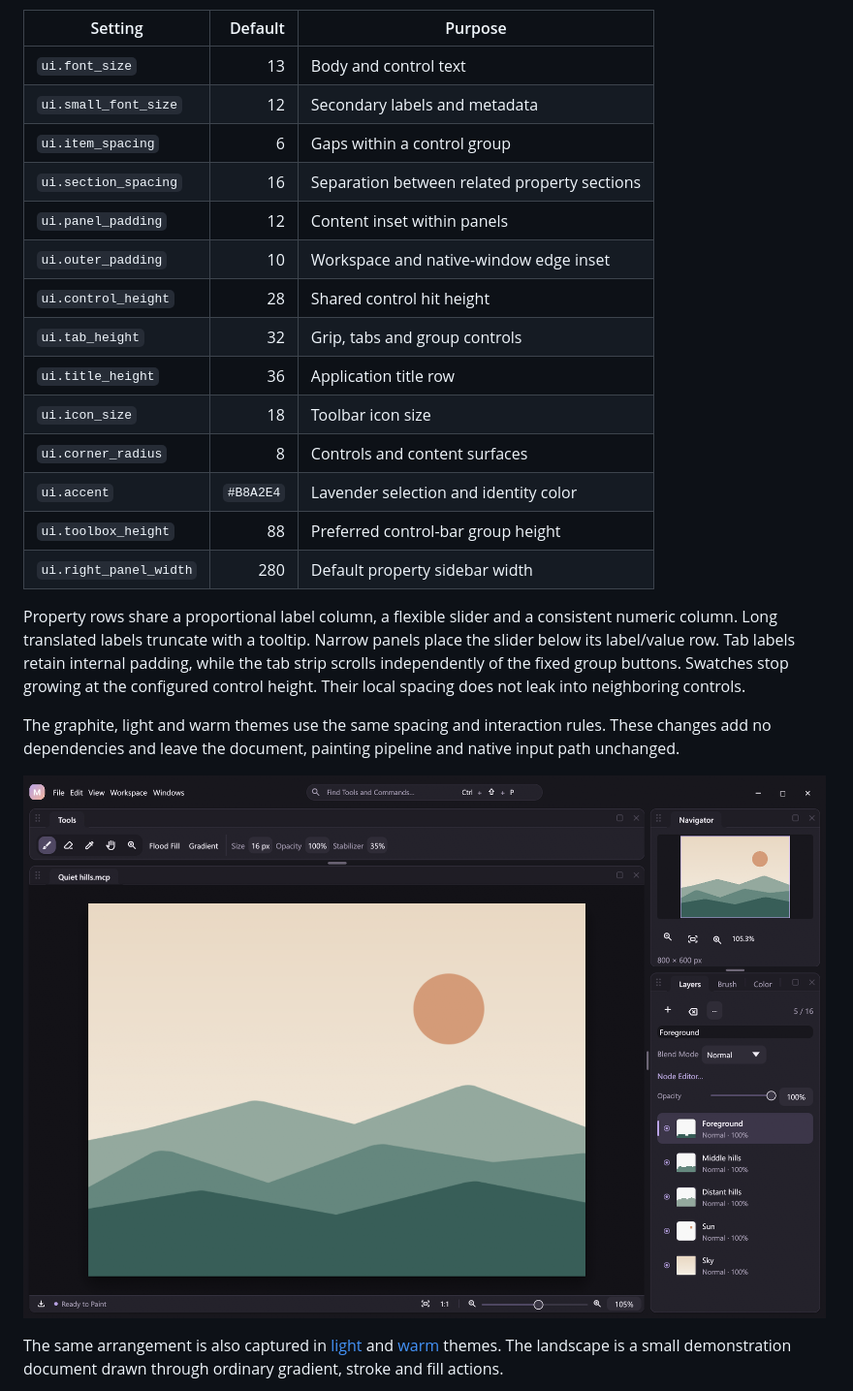
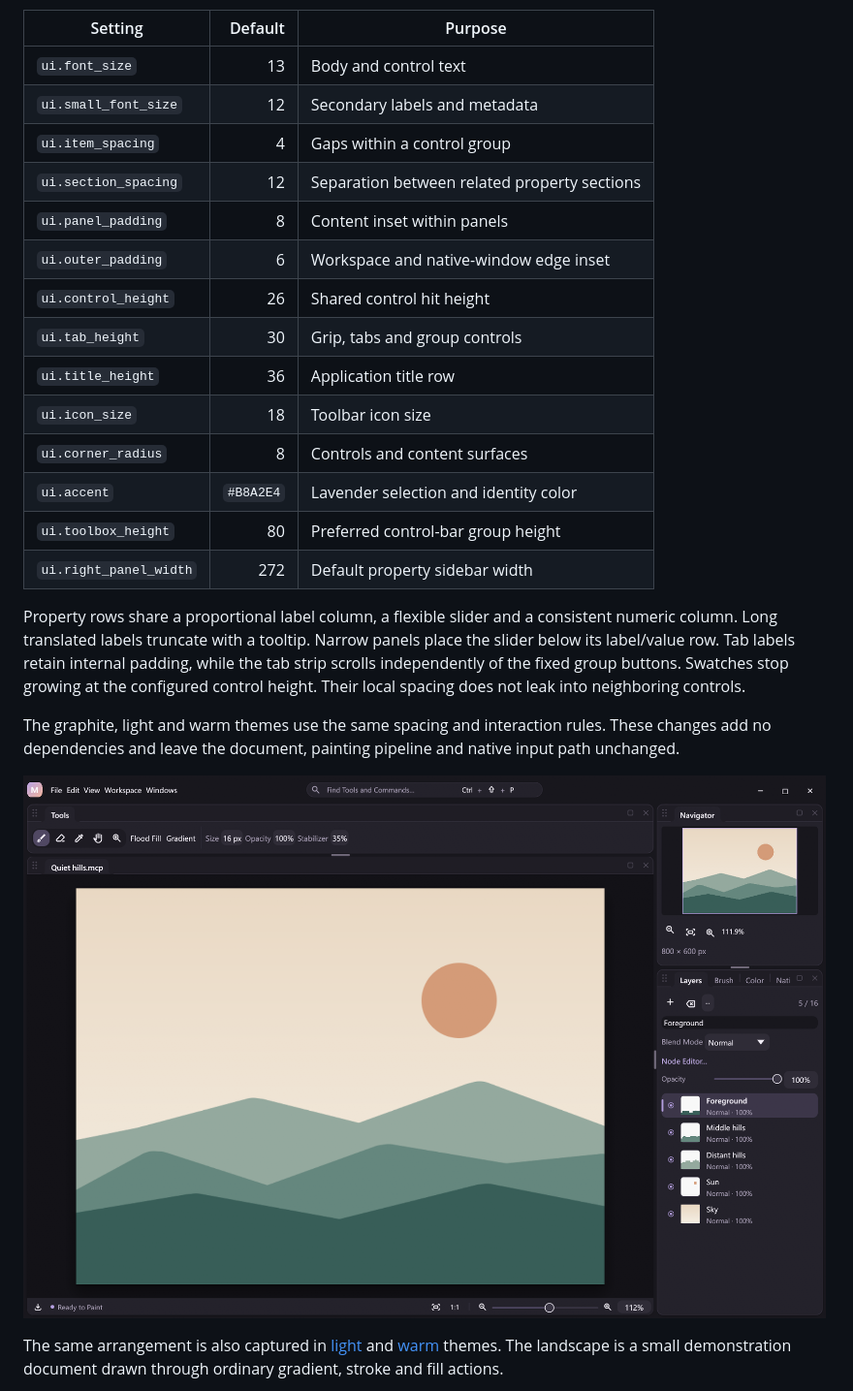
Before and after one commit to kiochan/MiCoPi, a Markdown page: docs/interface-design.md, the part around the change. Shown at 97% size. Drawn GitHub-style; pictures changed too: docs/screenshots/workbench.png.

Commit message:
style: tighten default spacing for a denser workbench
Defaults are now 4 pt item gaps, 8 pt panel padding, 6 pt workspace
edges, 26 pt controls, 30 pt tab rows and an 80 pt toolbox. The
Compact preset goes further. Existing explicit settings are preserved.

Co-Authored-By: Claude Opus 5.5 <noreply@anthropic.com>

```diff
--- a/docs/interface-design.md
+++ b/docs/interface-design.md
@@ -14,18 +14,18 @@ All dimensions below are logical points and follow each viewport's DPI scale. Se
 | --- | ---: | --- |
 | `ui.font_size` | 13 | Body and control text |
 | `ui.small_font_size` | 12 | Secondary labels and metadata |
-| `ui.item_spacing` | 6 | Gaps within a control group |
-| `ui.section_spacing` | 16 | Separation between related property sections |
-| `ui.panel_padding` | 12 | Content inset within panels |
-| `ui.outer_padding` | 10 | Workspace and native-window edge inset |
-| `ui.control_height` | 28 | Shared control hit height |
-| `ui.tab_height` | 32 | Grip, tabs and group controls |
+| `ui.item_spacing` | 4 | Gaps within a control group |
+| `ui.section_spacing` | 12 | Separation between related property sections |
+| `ui.panel_padding` | 8 | Content inset within panels |
+| `ui.outer_padding` | 6 | Workspace and native-window edge inset |
+| `ui.control_height` | 26 | Shared control hit height |
+| `ui.tab_height` | 30 | Grip, tabs and group controls |
 | `ui.title_height` | 36 | Application title row |
 | `ui.icon_size` | 18 | Toolbar icon size |
 | `ui.corner_radius` | 8 | Controls and content surfaces |
 | `ui.accent` | `#B8A2E4` | Lavender selection and identity color |
-| `ui.toolbox_height` | 88 | Preferred control-bar group height |
-| `ui.right_panel_width` | 280 | Default property sidebar width |
+| `ui.toolbox_height` | 80 | Preferred control-bar group height |
+| `ui.right_panel_width` | 272 | Default property sidebar width |
 
 Property rows share a proportional label column, a flexible slider and a consistent numeric column. Long translated labels truncate with a tooltip. Narrow panels place the slider below its label/value row. Tab labels retain internal padding, while the tab strip scrolls independently of the fixed group buttons. Swatches stop growing at the configured control height. Their local spacing does not leak into neighboring controls.
 
```
Also changed, not shown: CHANGELOG.md (+1 -0 lines), docs/screenshots/workbench-light.png, docs/screenshots/workbench-warm.png, 2 other files.
